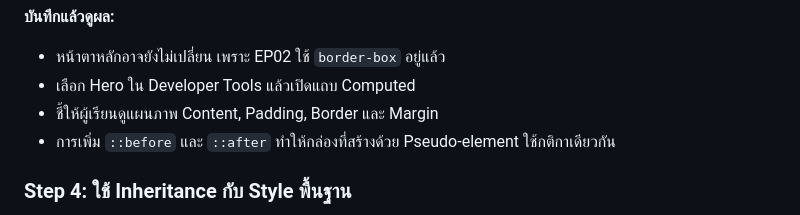
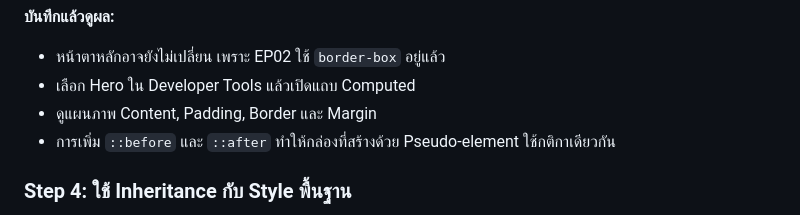
Before and after one commit to KOPE-SOLUTION/web-development-with-html-css-javascript, a Markdown page: episodes/ep03-css-foundations/README.md, the part around the change. Drawn GitHub-style.

```diff
--- a/episodes/ep03-css-foundations/README.md
+++ b/episodes/ep03-css-foundations/README.md
@@ -126,7 +126,7 @@ Margin
 
 - หน้าตาหลักอาจยังไม่เปลี่ยน เพราะ EP02 ใช้ `border-box` อยู่แล้ว
 - เลือก Hero ใน Developer Tools แล้วเปิดแถบ Computed
-- ชี้ให้ผู้เรียนดูแผนภาพ Content, Padding, Border และ Margin
+- ดูแผนภาพ Content, Padding, Border และ Margin
 - การเพิ่ม `::before` และ `::after` ทำให้กล่องที่สร้างด้วย Pseudo-element ใช้กติกาเดียวกัน
 
 ### Step 4: ใช้ Inheritance กับ Style พื้นฐาน
```
